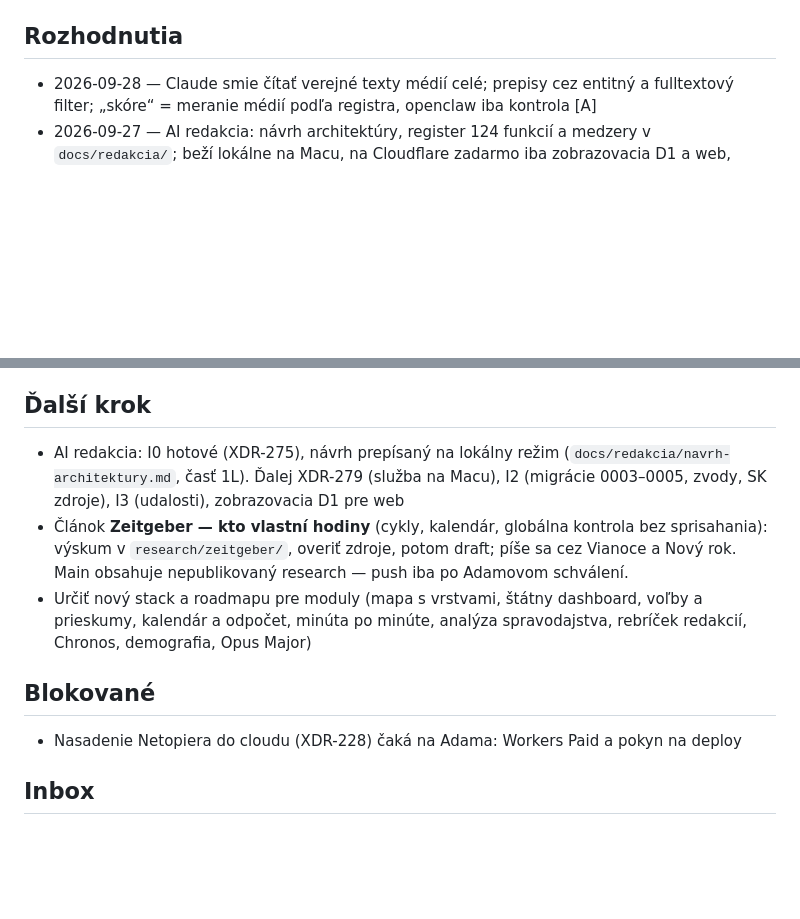
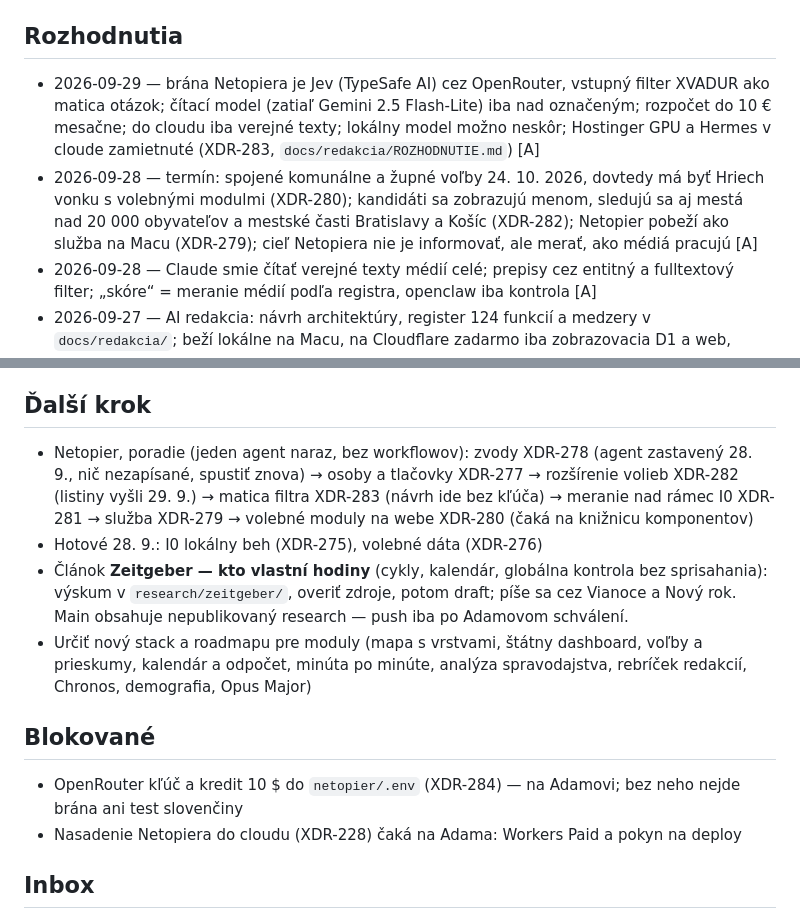
Before and after one commit to xvadur/hriech, a Markdown page: STATUS.md, 2 parts joined by grey strips. Rendered like a GitHub page; blank space fills up the shorter version.

Commit message:
XDR-283: STATUS — rozhodnutia 28.–29. 9. (voľby 24. 10., Jev ako brána, rozpočet), poradie krokov Netopiera
Co-Authored-By: Claude Fable 5.1 <noreply@anthropic.com>

```diff
--- a/STATUS.md
+++ b/STATUS.md
@@ -6,6 +6,8 @@
 - Backend: Netopier v2 v `netopier/` beží lokálne na Macu nad lokálnou D1 (28. 9., XDR-275, krok I0): 14 299 záznamov, 13 479 normalizovaných dátumov, 2 024 entít, 4 700 väzieb, fulltext, meranie 3 SK redakcií; balík `@netopier/redakcia` (skóre zvodov s paritou proti openclaw `scoring.js`, meranie médií); voľby 24. 10. v lokálnej D1 (28. 9., XDR-276: 8 krajov, 79 okresov, 47 obcí, 104 kandidatúr, 16 prieskumov, 14 termínov, geo hranice; `pnpm run volby`); cloudový Worker nenasadený (pozri `netopier/STATUS.md`)
 
 ## Rozhodnutia
+- 2026-09-29 — brána Netopiera je Jev (TypeSafe AI) cez OpenRouter, vstupný filter XVADUR ako matica otázok; čítací model (zatiaľ Gemini 2.5 Flash-Lite) iba nad označeným; rozpočet do 10 € mesačne; do cloudu iba verejné texty; lokálny model možno neskôr; Hostinger GPU a Hermes v cloude zamietnuté (XDR-283, `docs/redakcia/ROZHODNUTIE.md`) [A]
+- 2026-09-28 — termín: spojené komunálne a župné voľby 24. 10. 2026, dovtedy má byť Hriech vonku s volebnými modulmi (XDR-280); kandidáti sa zobrazujú menom, sledujú sa aj mestá nad 20 000 obyvateľov a mestské časti Bratislavy a Košíc (XDR-282); Netopier pobeží ako služba na Macu (XDR-279); cieľ Netopiera nie je informovať, ale merať, ako médiá pracujú [A]
 - 2026-09-28 — Claude smie čítať verejné texty médií celé; prepisy cez entitný a fulltextový filter; „skóre“ = meranie médií podľa registra, openclaw iba kontrola [A]
 - 2026-09-27 — AI redakcia: návrh architektúry, register 124 funkcií a medzery v `docs/redakcia/`; beží lokálne na Macu, na Cloudflare zadarmo iba zobrazovacia D1 a web, Minúta bez meškania, bez GitHub Actions, bez platených služieb; meno Hriech dočasné; jadro pred Živé: kalendár a anticipácia, filter relevancie, kauzy, prepisy, aktéri a sociálne siete, meranie médií [A]
 - 2026-09-26 — nový článok má výskum aj draft v `research/<téma>/` v repozitári Hriechu; osobné podklady ostávajú v jadre [A]
@@ -16,11 +18,13 @@
 - 2026-09-25 — Hriech dostane redizajn [A]
 
 ## Ďalší krok
-- AI redakcia: I0 hotové (XDR-275), návrh prepísaný na lokálny režim (`docs/redakcia/navrh-architektury.md`, časť 1L). Ďalej XDR-279 (služba na Macu), I2 (migrácie 0003–0005, zvody, SK zdroje), I3 (udalosti), zobrazovacia D1 pre web
+- Netopier, poradie (jeden agent naraz, bez workflowov): zvody XDR-278 (agent zastavený 28. 9., nič nezapísané, spustiť znova) → osoby a tlačovky XDR-277 → rozšírenie volieb XDR-282 (listiny vyšli 29. 9.) → matica filtra XDR-283 (návrh ide bez kľúča) → meranie nad rámec I0 XDR-281 → služba XDR-279 → volebné moduly na webe XDR-280 (čaká na knižnicu komponentov)
+- Hotové 28. 9.: I0 lokálny beh (XDR-275), volebné dáta (XDR-276)
 - Článok **Zeitgeber — kto vlastní hodiny** (cykly, kalendár, globálna kontrola bez sprisahania): výskum v `research/zeitgeber/`, overiť zdroje, potom draft; píše sa cez Vianoce a Nový rok. Main obsahuje nepublikovaný research — push iba po Adamovom schválení.
 - Určiť nový stack a roadmapu pre moduly (mapa s vrstvami, štátny dashboard, voľby a prieskumy, kalendár a odpočet, minúta po minúte, analýza spravodajstva, rebríček redakcií, Chronos, demografia, Opus Major)
 
 ## Blokované
+- OpenRouter kľúč a kredit 10 $ do `netopier/.env` (XDR-284) — na Adamovi; bez neho nejde brána ani test slovenčiny
 - Nasadenie Netopiera do cloudu (XDR-228) čaká na Adama: Workers Paid a pokyn na deploy
 
 ## Inbox
```
Also changed, not shown: netopier/STATUS.md (+2 -0 lines).
